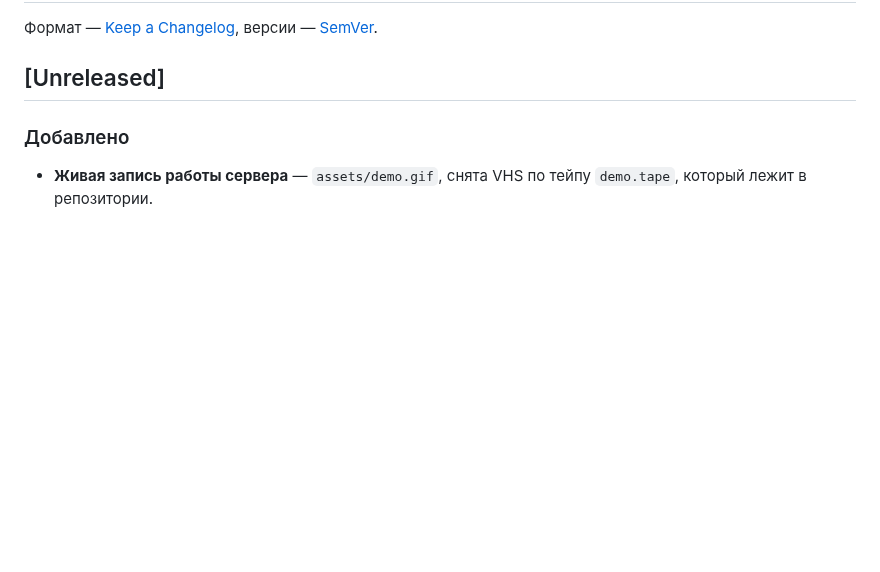
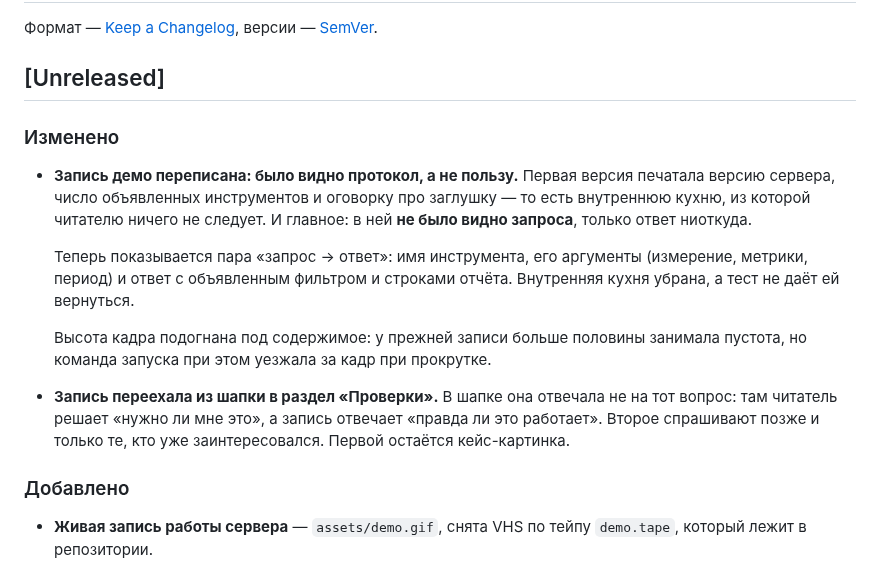
Before and after one commit to artgas1/yandex-metrika-mcp, a Markdown page: CHANGELOG.md, the part around the change. Rendered like a GitHub page; blank space fills up the shorter version.

```diff
--- a/CHANGELOG.md
+++ b/CHANGELOG.md
@@ -4,6 +4,26 @@
 версии — [SemVer](https://semver.org/lang/ru/).
 
 ## [Unreleased]
+
+### Изменено
+
+- **Запись демо переписана: было видно протокол, а не пользу.** Первая версия
+  печатала версию сервера, число объявленных инструментов и оговорку про
+  заглушку — то есть внутреннюю кухню, из которой читателю ничего не следует.
+  И главное: в ней **не было видно запроса**, только ответ ниоткуда.
+
+  Теперь показывается пара «запрос → ответ»: имя инструмента, его аргументы
+  (измерение, метрики, период) и ответ с объявленным фильтром и строками
+  отчёта. Внутренняя кухня убрана, а тест не даёт ей вернуться.
+
+  Высота кадра подогнана под содержимое: у прежней записи больше половины
+  занимала пустота, но команда запуска при этом уезжала за кадр при прокрутке.
+
+- **Запись переехала из шапки в раздел «Проверки».** В шапке она отвечала не на
+  тот вопрос: там читатель решает «нужно ли мне это», а запись отвечает
+  «правда ли это работает». Второе спрашивают позже и только те, кто уже
+  заинтересовался. Первой остаётся кейс-картинка.
+
 
 ### Добавлено
 
```
Also changed, not shown: README.en.md (+12 -4 lines), README.md (+12 -4 lines), assets/demo.gif, 3 other files.
